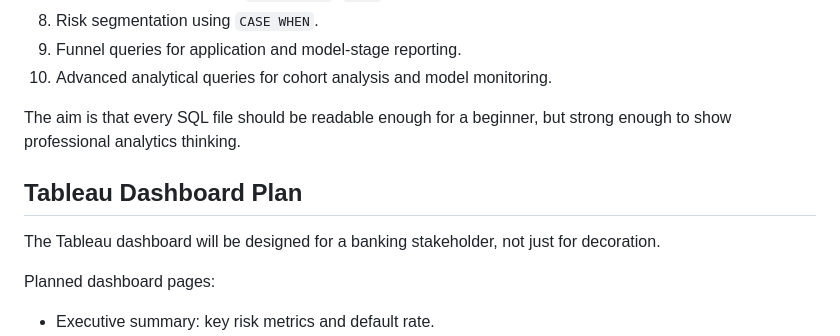
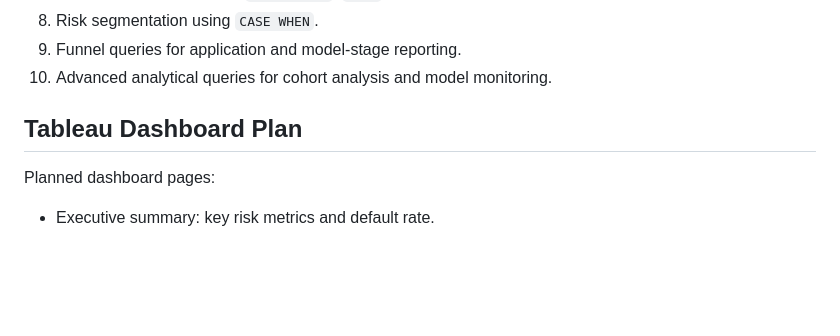
Before and after one commit to workshivani25-arch/If-a-person-applies-for-a-loan-what-signs-suggest-they-may-struggle-to-repay-it-, a Markdown page: README.md, the part around the change. Rendered like a GitHub page; blank space fills up the shorter version.

```diff
--- a/README.md
+++ b/README.md
@@ -75,11 +75,9 @@ This project will include SQL scripts that move from beginner to advanced:
 9. Funnel queries for application and model-stage reporting.
 10. Advanced analytical queries for cohort analysis and model monitoring.
 
-The aim is that every SQL file should be readable enough for a beginner, but strong enough to show professional analytics thinking.
+
 
 ## Tableau Dashboard Plan
-
-The Tableau dashboard will be designed for a banking stakeholder, not just for decoration.
 
 Planned dashboard pages:
 
```
